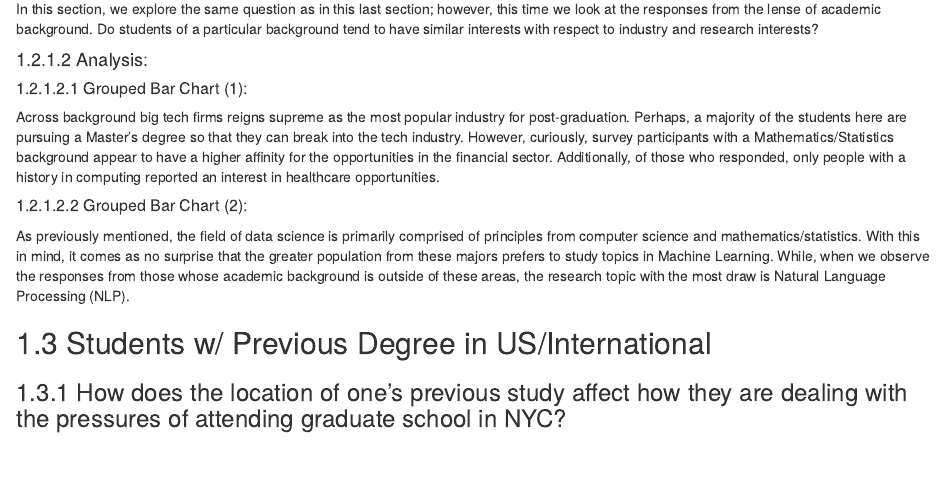
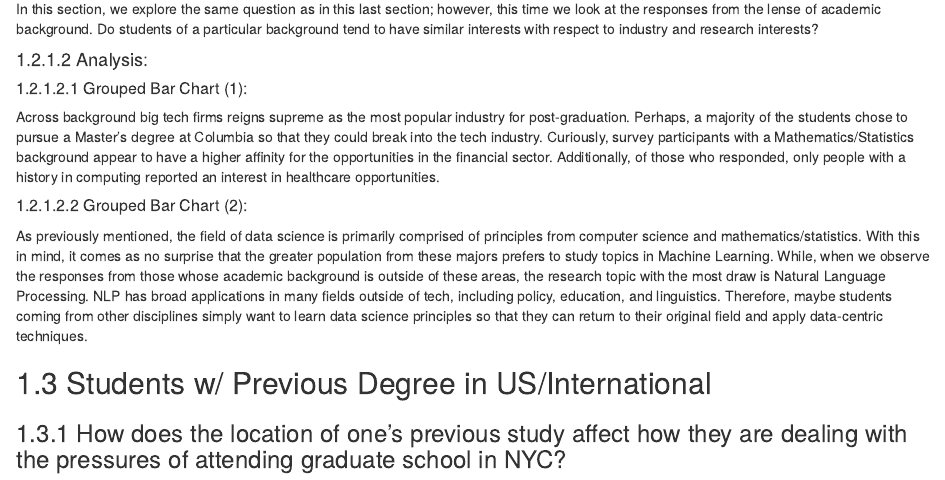
Before and after one commit to ash151/DSI-Students, an R Markdown document (05-results.Rmd): the page in a window 1100 px wide, from 1160 px down. Rendered offline with R 4.5, knitr and Pandoc, with nearby package versions; the code chunks are not run, so their results and figures are left out; drawn as R Markdown's standard HTML page in place of the format the file asks for.

Commit message:
Update inference for academic section

````diff
--- a/05-results.Rmd
+++ b/05-results.Rmd
@@ -276,7 +274,8 @@ p7
 ```
 
 
-Across background big tech firms reigns supreme as the most popular industry for post-graduation. Perhaps, a majority of the students here are pursuing a Master’s degree so that they can break into the tech industry. However, curiously, survey participants with a Mathematics/Statistics background appear to have a higher affinity for the opportunities in the financial sector. Additionally, of those who responded, only people with a history in computing reported an interest in healthcare opportunities.
+Across background big tech firms reigns supreme as the most popular industry for post-graduation. Perhaps, a majority of the students chose to pursue a Master’s degree at Columbia so that they could break into the tech industry. Curiously, survey participants with a Mathematics/Statistics background appear to have a higher affinity for the opportunities in the financial sector. Additionally, of those who responded, only people with a history in computing reported an interest in healthcare opportunities.
+
 
 
 ##### Grouped Bar Chart (2):
@@ -314,7 +313,7 @@ p8 <- ggplot(data=temp_3, aes(x=Back, y=prop, fill=DS_Subject)) +
 p8
 ```
 
-As previously mentioned, the field of data science is primarily comprised of principles from computer science and mathematics/statistics. With this in mind, it comes as no surprise that the greater population from these majors prefers to study topics in Machine Learning. While, when we observe the responses from those whose academic background is outside of these areas, the research topic with the most draw is Natural Language Processing (NLP).
+As previously mentioned, the field of data science is primarily comprised of principles from computer science and mathematics/statistics. With this in mind, it comes as no surprise that the greater population from these majors prefers to study topics in Machine Learning. While, when we observe the responses from those whose academic background is outside of these areas, the research topic with the most draw is Natural Language Processing. NLP has broad applications in many fields outside of tech, including policy, education, and linguistics. Therefore, maybe students coming from other disciplines simply want to learn data science principles so that they can return to their original field and apply data-centric techniques.
 
 
 ## Students w/ Previous Degree in US/International
````
Also changed, not shown: 05-results.Rmd (4 more changed lines).
